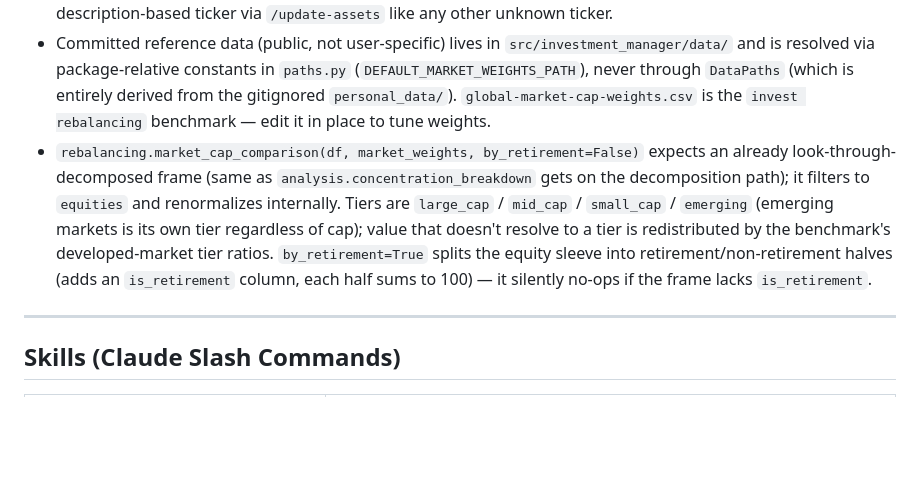
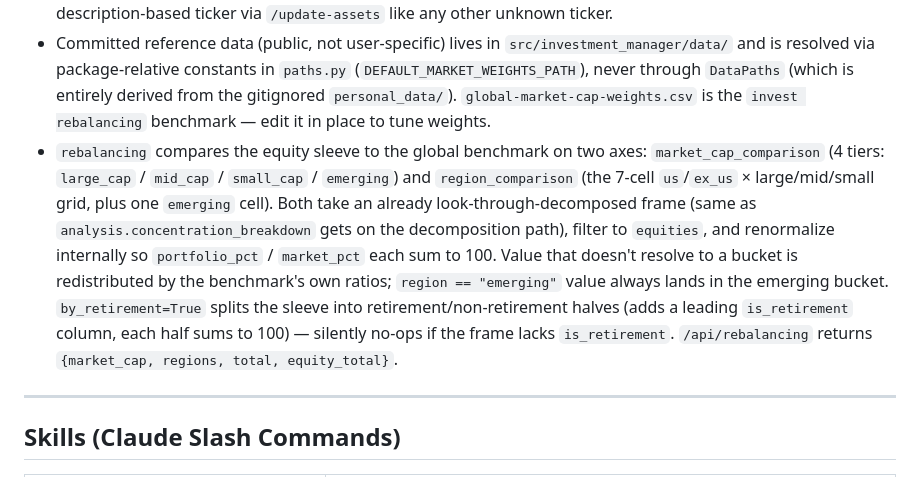
Before and after one commit to weirdev/investment-manager, a Markdown page: CLAUDE.md, the part around the change. GitHub-like rendering; blank space fills up the shorter version.

```diff
--- a/CLAUDE.md
+++ b/CLAUDE.md
@@ -17,7 +17,7 @@ File contents from the `personal_data/` directory must never be written to proje
 - Institutions change export formats without notice (header casing, summary-row labels, etc.) — parsers should tolerate known variants rather than assume a format is fixed. Example: Schwab renamed its per-account summary row from `"Account Total"` to `"Positions Total"`; `schwab.py`'s `_SKIP_SYMBOLS` recognizes both.
 - Fidelity leaves the `Symbol` column blank for some proprietary 401(k) collective investment trust funds (no public ticker). `fidelity.py` falls back to the `Description` text as a pseudo-ticker rather than dropping the position — silently skipping blank-symbol rows previously understated real account values by 5-6 figures. Map the resulting description-based ticker via `/update-assets` like any other unknown ticker.
 - Committed reference data (public, not user-specific) lives in `src/investment_manager/data/` and is resolved via package-relative constants in `paths.py` (`DEFAULT_MARKET_WEIGHTS_PATH`), never through `DataPaths` (which is entirely derived from the gitignored `personal_data/`). `global-market-cap-weights.csv` is the `invest rebalancing` benchmark — edit it in place to tune weights.
-- `rebalancing.market_cap_comparison(df, market_weights, by_retirement=False)` expects an already look-through-decomposed frame (same as `analysis.concentration_breakdown` gets on the decomposition path); it filters to `equities` and renormalizes internally. Tiers are `large_cap` / `mid_cap` / `small_cap` / `emerging` (emerging markets is its own tier regardless of cap); value that doesn't resolve to a tier is redistributed by the benchmark's developed-market tier ratios. `by_retirement=True` splits the equity sleeve into retirement/non-retirement halves (adds an `is_retirement` column, each half sums to 100) — it silently no-ops if the frame lacks `is_retirement`.
+- `rebalancing` compares the equity sleeve to the global benchmark on two axes: `market_cap_comparison` (4 tiers: `large_cap` / `mid_cap` / `small_cap` / `emerging`) and `region_comparison` (the 7-cell `us`/`ex_us` × large/mid/small grid, plus one `emerging` cell). Both take an already look-through-decomposed frame (same as `analysis.concentration_breakdown` gets on the decomposition path), filter to `equities`, and renormalize internally so `portfolio_pct` / `market_pct` each sum to 100. Value that doesn't resolve to a bucket is redistributed by the benchmark's own ratios; `region == "emerging"` value always lands in the emerging bucket. `by_retirement=True` splits the sleeve into retirement/non-retirement halves (adds a leading `is_retirement` column, each half sums to 100) — silently no-ops if the frame lacks `is_retirement`. `/api/rebalancing` returns `{market_cap, regions, total, equity_total}`.
 
 ---
 
```
Also changed, not shown: README.md (+22 -4 lines).
